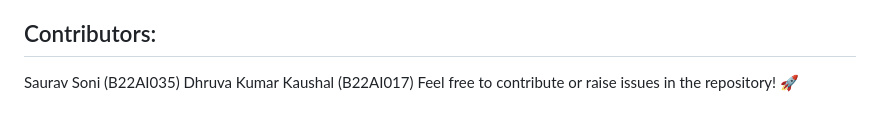
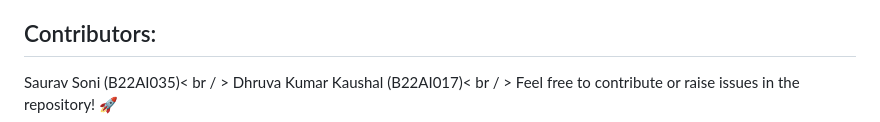
Before and after one commit to sauravsoni6377/DE_Project, a Markdown page: README.md, the part around the change. Drawn GitHub-style.

```diff
--- a/README.md
+++ b/README.md
@@ -90,6 +90,6 @@ IndiaTour Insights provides a robust platform for analyzing and predicting touri
 
 ## Contributors:
 
-Saurav Soni (B22AI035)</b>
-Dhruva Kumar Kaushal (B22AI017)</b>
+Saurav Soni (B22AI035)< br / >
+Dhruva Kumar Kaushal (B22AI017)< br / >
 Feel free to contribute or raise issues in the repository! 🚀
```
